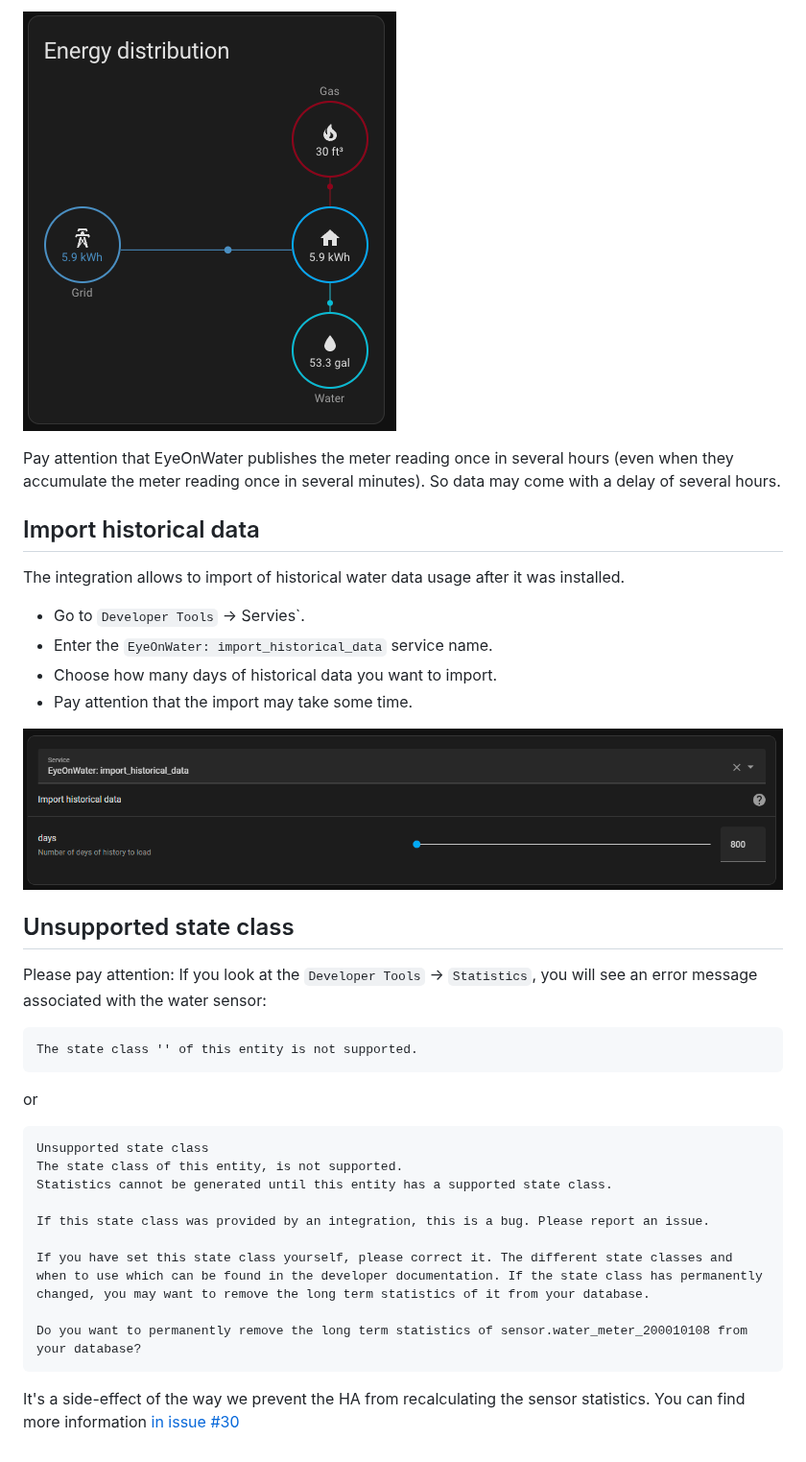
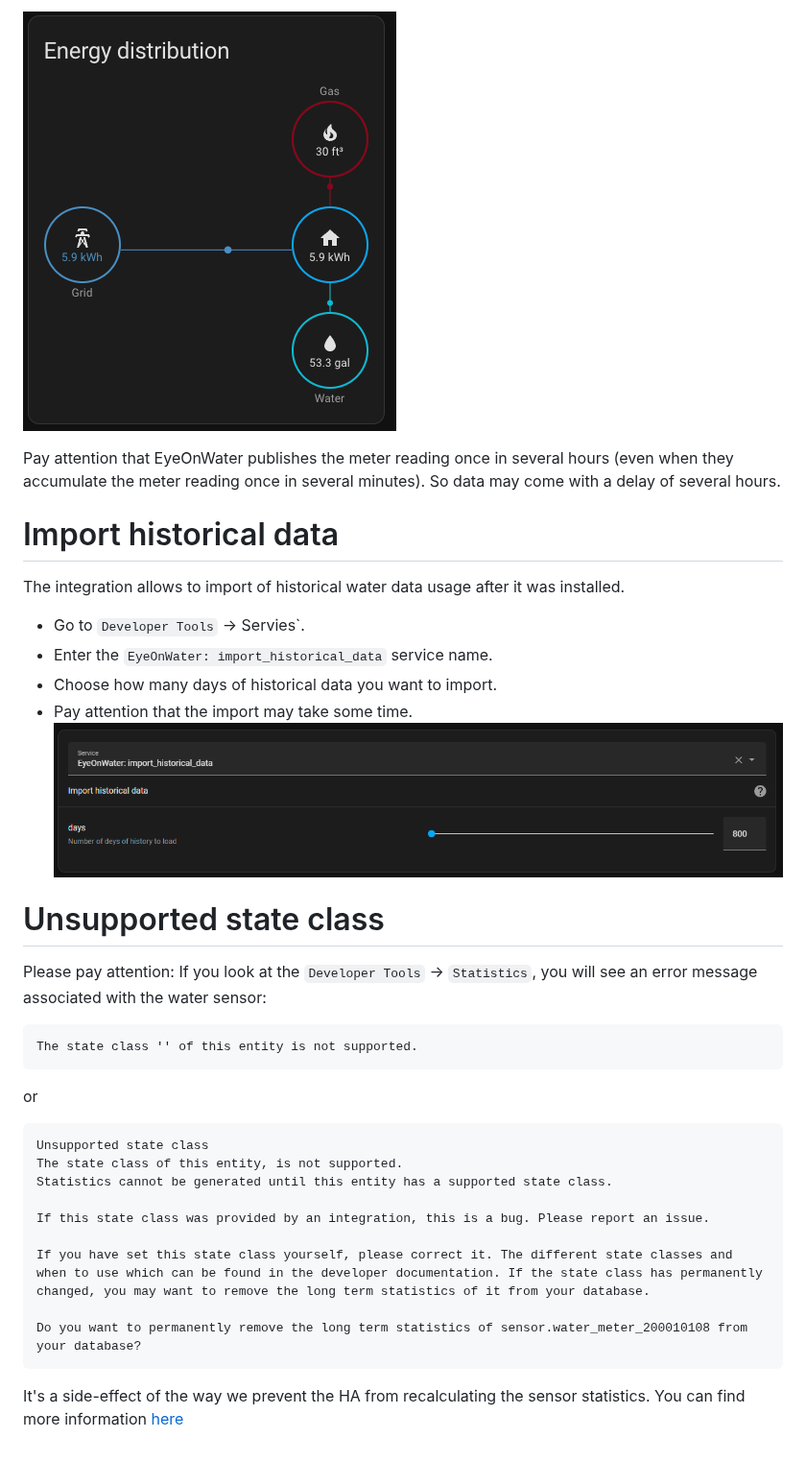
Before and after one commit to kdeyev/eyeonwater, a Markdown page: README.md, the part around one of its changes. Shown at 96% size. GitHub-like rendering.

````diff
--- a/README.md
+++ b/README.md
@@ -44,30 +37,24 @@ You may see an error message like: `The state class '' of this entity is not sup
 
-![energy-dashboard](img/energy-dashboard.png)
+![energy-dashboard](https://github.com/kdeyev/eyeonwater/blob/master/img/energy-dashboard.png?raw=true)
 
 Pay attention that EyeOnWater publishes the meter reading once in several hours (even when they accumulate the meter reading once in several minutes). So data may come with a delay of several hours.
 
-## Import historical data
-
+# Import historical data
 The integration allows to import of historical water data usage after it was installed.
-
 - Go to `Developer Tools` -> Servies`.
 - Enter the `EyeOnWater: import_historical_data` service name.
 - Choose how many days of historical data you want to import.
 - Pay attention that the import may take some time.
+![import-historical-data](https://github.com/kdeyev/eyeonwater/blob/master/img/import-historical-data.png?raw=true)
 
-![import-historical-data](img/import-historical-data.png)
 
-## Unsupported state class
-
+# Unsupported state class
 Please pay attention: If you look at the `Developer Tools` -> `Statistics`, you will see an error message associated with the water sensor:
-
-```text
+```
 The state class '' of this entity is not supported.
 ```
-
 or
-
-```text
+```
 Unsupported state class
 The state class of this entity, is not supported.
 Statistics cannot be generated until this entity has a supported state class.
@@ -79,4 +66,4 @@ If you have set this state class yourself, please correct it. The different stat
 Do you want to permanently remove the long term statistics of sensor.water_meter_200010108 from your database?
 ```
 
-It's a side-effect of the way we prevent the HA from recalculating the sensor statistics. You can find more information [in issue #30](https://github.com/kdeyev/eyeonwater/issues/30)
+It's a side-effect of the way we prevent the HA from recalculating the sensor statistics. You can find more information [here](https://github.com/kdeyev/eyeonwater/issues/30)
````
Also changed, not shown: other parts of README.md (+12 -19 lines), img/configuration.png, img/options.png (deleted), 16 other files.
